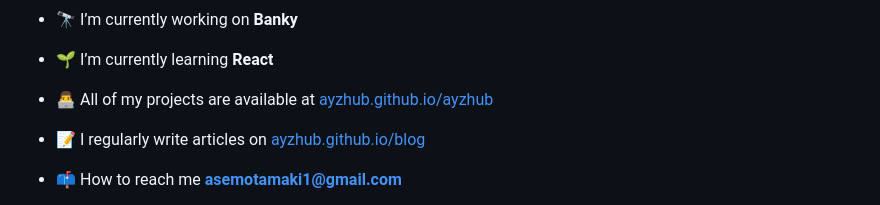
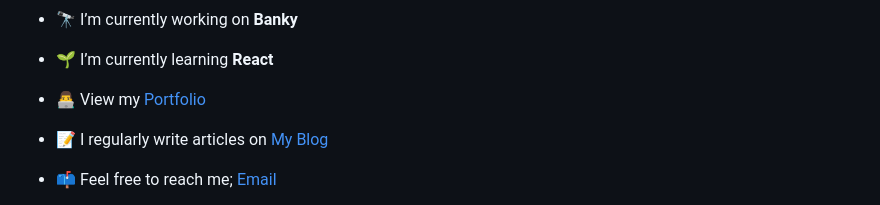
Before and after one commit to ayzhub/ayzhub, a Markdown page: README.md, the part around the change printed below. GitHub-like rendering.

```diff
--- a/README.md
+++ b/README.md
@@ -11,9 +11,9 @@
 
 - 🌱 I’m currently learning **React**
 
-- 👨‍💻 All of my projects are available at [ayzhub.github.io/ayzhub](ayzhub.github.io/ayzhub)
+- 👨‍💻 View my [Portfolio](ayzhub.github.io/ayzhub)
 
-- 📝 I regularly write articles on [ayzhub.github.io/blog](ayzhub.github.io/blog)
+- 📝 I regularly write articles on [My Blog](ayzhub.github.io/blog)
 
-- 📫 How to reach me **asemotamaki1@gmail.com**
+- 📫 Feel free to reach me; [Email](mailto://asemotamaki1@gmail.com)
 
```
Also changed, not shown: other parts of README.md (+25 -18 lines).
